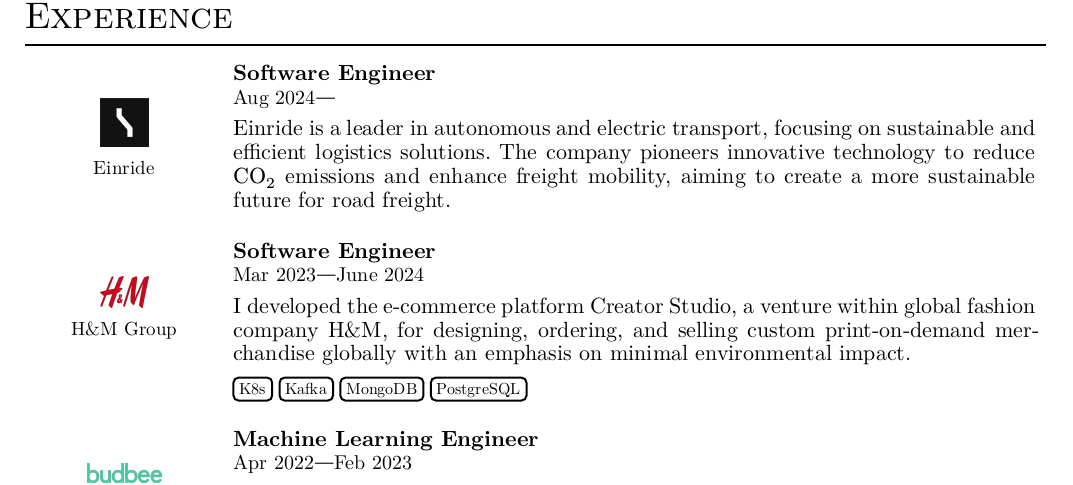
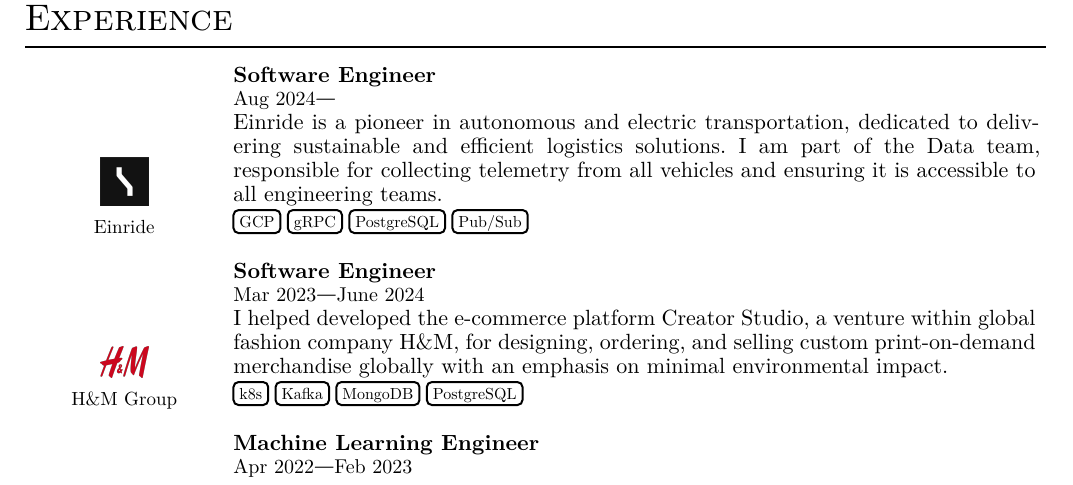
Before and after one commit to hesampakdaman/resume, a Typst document (resume.typ): part of the page, cut so that both start at the same text. The pictures show the PDF file resume.pdf that the author committed with the source.

Commit message:
added skills to Einride

```diff
--- a/resume.typ
+++ b/resume.typ
@@ -29,7 +29,13 @@
     company: "Einride",
     role: "Software Engineer",
     start_date: "Aug 2024",
-    description: "Einride is a leader in autonomous and electric transport, focusing on sustainable and efficient logistics solutions. The company pioneers innovative technology to reduce" + $"CO"_2$ + " emissions and enhance freight mobility, aiming to create a more sustainable future for road freight.",
+    description: "Einride is a pioneer in autonomous and electric transportation, dedicated to delivering sustainable and efficient logistics solutions. I am part of the Data team, responsible for collecting telemetry from all vehicles and ensuring it is accessible to all engineering teams.",
+    skills: (
+        "GCP",
+        "gRPC",
+        "PostgreSQL",
+        "Pub/Sub",
+    )
 )
 
 #experience_entry(
@@ -39,9 +45,9 @@
     role: "Software Engineer",
     start_date: "Mar 2023",
     end_date: "June 2024",
-    description: "I developed the e-commerce platform Creator Studio, a venture within global fashion company H&M, for designing, ordering, and selling custom print-on-demand merchandise globally with an emphasis on minimal environmental impact.",
+    description: "I helped developed the e-commerce platform Creator Studio, a venture within global fashion company H&M, for designing, ordering, and selling custom print-on-demand merchandise globally with an emphasis on minimal environmental impact.",
     skills: (
-        "K8s",
+        "k8s",
         "Kafka",
         "MongoDB",
         "PostgreSQL",
```
Also changed, not shown: resume.pdf.
